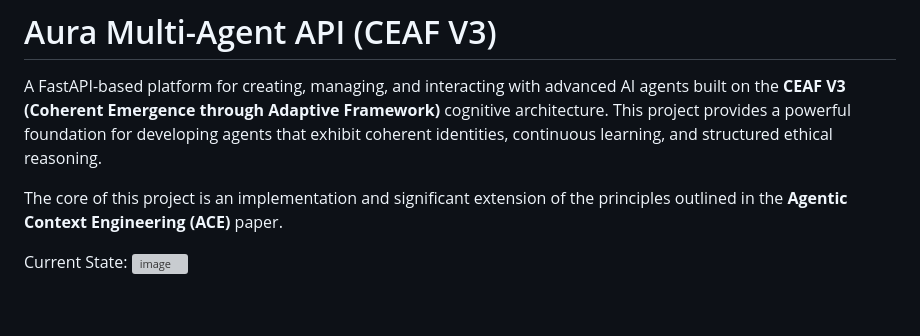
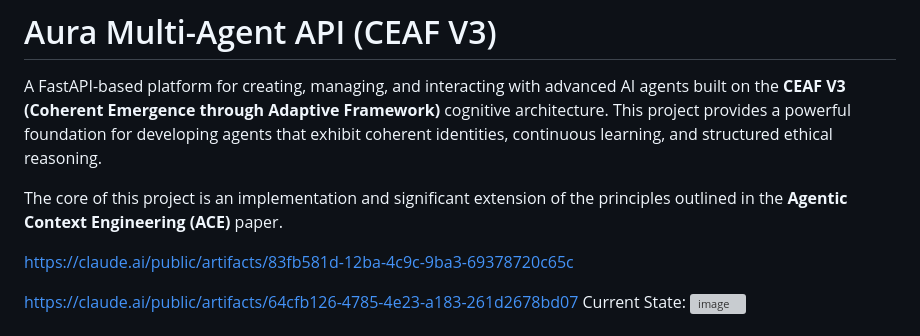
Before and after one commit to IhateCreatingUserNames2/Aura_CEAFv3, a Markdown page: readme.md, the part around the change. Drawn GitHub-style; blank space fills up the shorter version; grey boxes are pictures that could not be loaded.

```diff
--- a/readme.md
+++ b/readme.md
@@ -4,6 +4,9 @@ A FastAPI-based platform for creating, managing, and interacting with advanced A
 
 The core of this project is an implementation and significant extension of the principles outlined in the **Agentic Context Engineering (ACE)** paper.
 
+https://claude.ai/public/artifacts/83fb581d-12ba-4c9c-9ba3-69378720c65c
+
+https://claude.ai/public/artifacts/64cfb126-4785-4e23-a183-261d2678bd07
 Current State:
 <img width="732" height="338" alt="image" src="https://github.com/user-attachments/assets/17f4063a-f198-4dc9-baa6-af52a85de012" />
 
```
